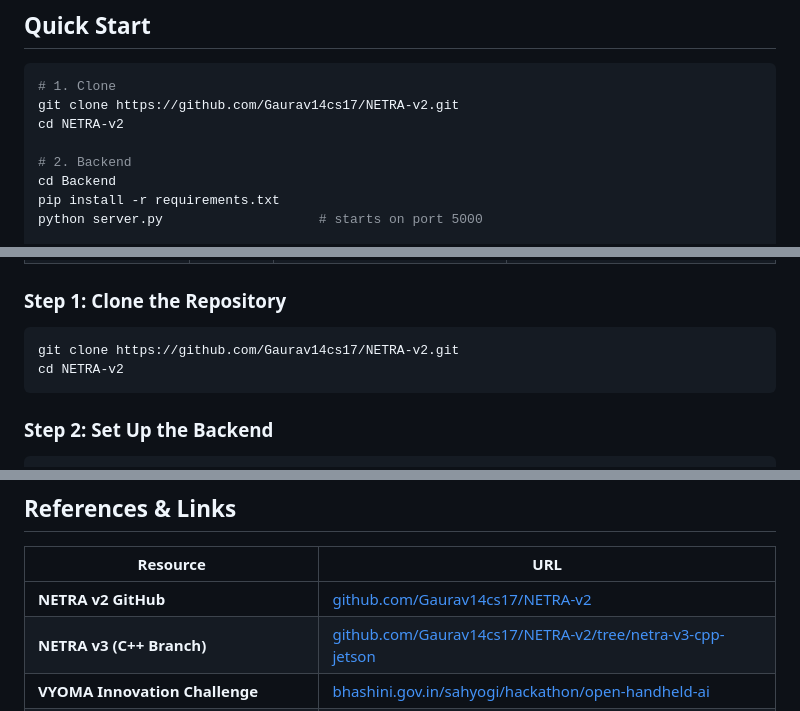
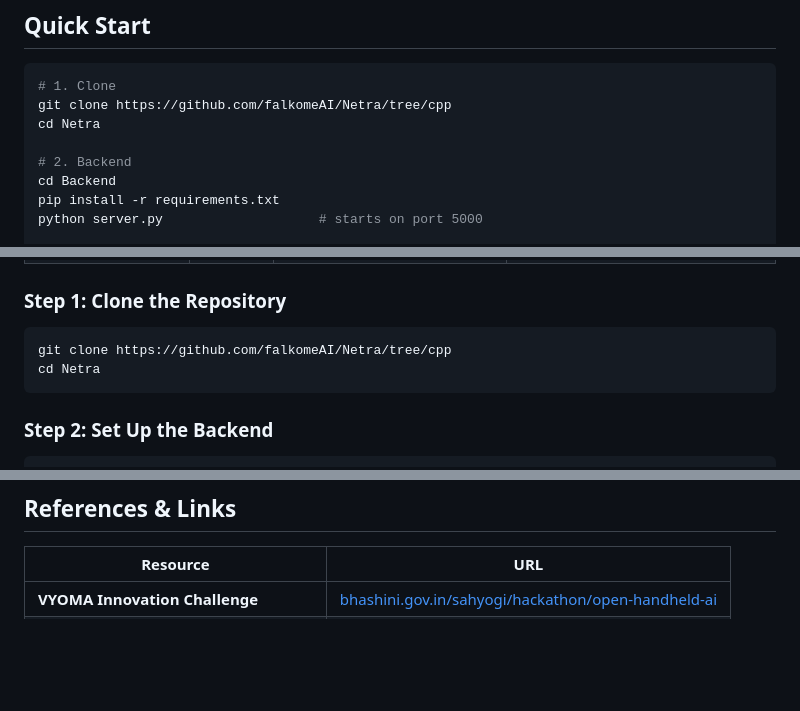
Before and after one commit to falkomeAI/Netra, a Markdown page: README.md, 3 parts joined by grey strips. Drawn GitHub-style; blank space fills up the shorter version.

````diff
--- a/README.md
+++ b/README.md
@@ -147,8 +147,8 @@ inference:
 
 ```bash
 # 1. Clone
-git clone https://github.com/Gaurav14cs17/NETRA-v2.git
-cd NETRA-v2
+git clone https://github.com/falkomeAI/Netra/tree/cpp
+cd Netra
 
 # 2. Backend
 cd Backend
@@ -183,8 +183,8 @@ node server.js                      # starts on port 3000
 ### Step 1: Clone the Repository
 
 ```bash
-git clone https://github.com/Gaurav14cs17/NETRA-v2.git
-cd NETRA-v2
+git clone https://github.com/falkomeAI/Netra/tree/cpp
+cd Netra
 ```
 
 ### Step 2: Set Up the Backend
@@ -1128,8 +1128,6 @@ bash scripts/setup_jetson.sh     # clone deps, download models, build
 
 | Resource | URL |
 |---|---|
-| **NETRA v2 GitHub** | [github.com/Gaurav14cs17/NETRA-v2](https://github.com/Gaurav14cs17/NETRA-v2) |
-| **NETRA v3 (C++ Branch)** | [github.com/Gaurav14cs17/NETRA-v2/tree/netra-v3-cpp-jetson](https://github.com/Gaurav14cs17/NETRA-v2/tree/netra-v3-cpp-jetson) |
 | **VYOMA Innovation Challenge** | [bhashini.gov.in/sahyogi/hackathon/open-handheld-ai](https://bhashini.gov.in/sahyogi/hackathon/open-handheld-ai) |
 | **VYOMA Round 1 Results (Shortlisted)** | [bhashini.gov.in/.../shortlisted](https://bhashini.gov.in/sahyogi/hackathon/open-handheld-ai/shortlisted) |
 | **Bhashini API (MeitY)** | [bhashini.gov.in](https://bhashini.gov.in) |
````
